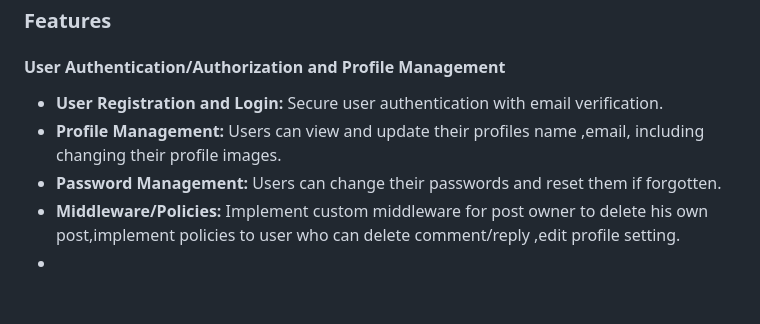
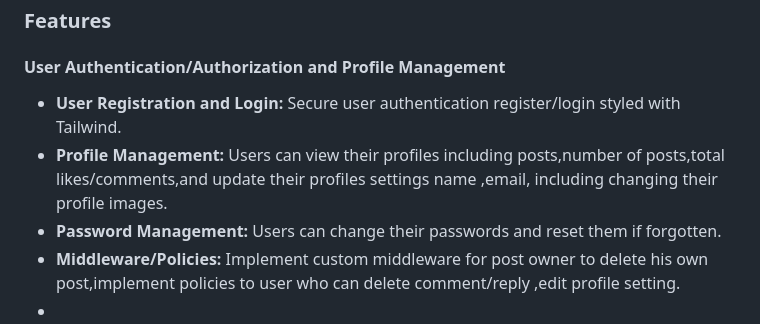
Before and after one commit to ibrahimjml/Laravel-tailwind-blog, a Markdown page: README.md, the part around the change. Drawn GitHub-style; blank space fills up the shorter version.

```diff
--- a/README.md
+++ b/README.md
@@ -17,8 +17,8 @@ This Laravel Blog Application is a full-featured web application that provides u
 ### Features
 
 #### User Authentication/Authorization and Profile Management
-- **User Registration and Login:** Secure user authentication with email verification.
-- **Profile Management:** Users can view and update their profiles name ,email, including changing their profile images.
+- **User Registration and Login:** Secure user authentication register/login styled with Tailwind.
+- **Profile Management:** Users can view their profiles including posts,number of posts,total likes/comments,and update their profiles settings name ,email, including changing their profile images.
 - **Password Management:** Users can change their passwords and reset them if forgotten.
 - **Middleware/Policies:** Implement custom middleware for post owner to delete his own post,implement policies to user who can delete comment/reply ,edit profile setting.
 -
```
